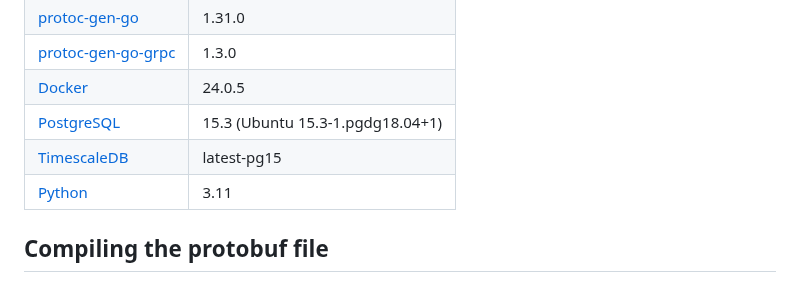
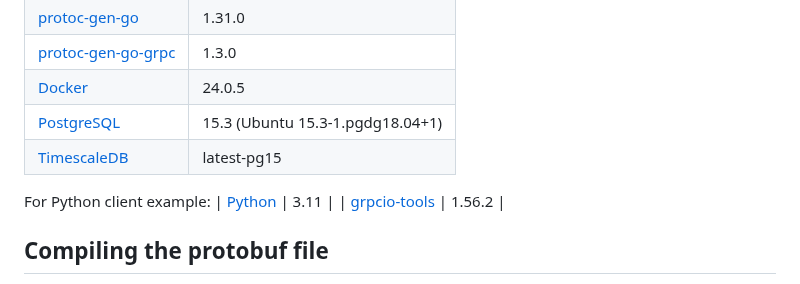
Before and after one commit to EURODEO/e-soh, a Markdown page: datastore-design/go-grpc-demo/README.md, the part around the change. GitHub-like rendering.

Commit message:
Added grpcio-tools version

```diff
--- a/datastore-design/go-grpc-demo/README.md
+++ b/datastore-design/go-grpc-demo/README.md
@@ -18,7 +18,9 @@ The code has been tested in the following environment:
 | [Docker](https://www.docker.com/) | 24.0.5 |
 | [PostgreSQL](https://www.postgresql.org/) | 15.3 (Ubuntu 15.3-1.pgdg18.04+1) |
 | [TimescaleDB](https://hub.docker.com/r/timescale/timescaledb) | latest-pg15 |
+For Python client example:
 | [Python](https://www.python.org/) | 3.11 |
+| [grpcio-tools](https://grpc.io/docs/languages/python/quickstart/) | 1.56.2 |
 
 ## Compiling the protobuf file
 
```
